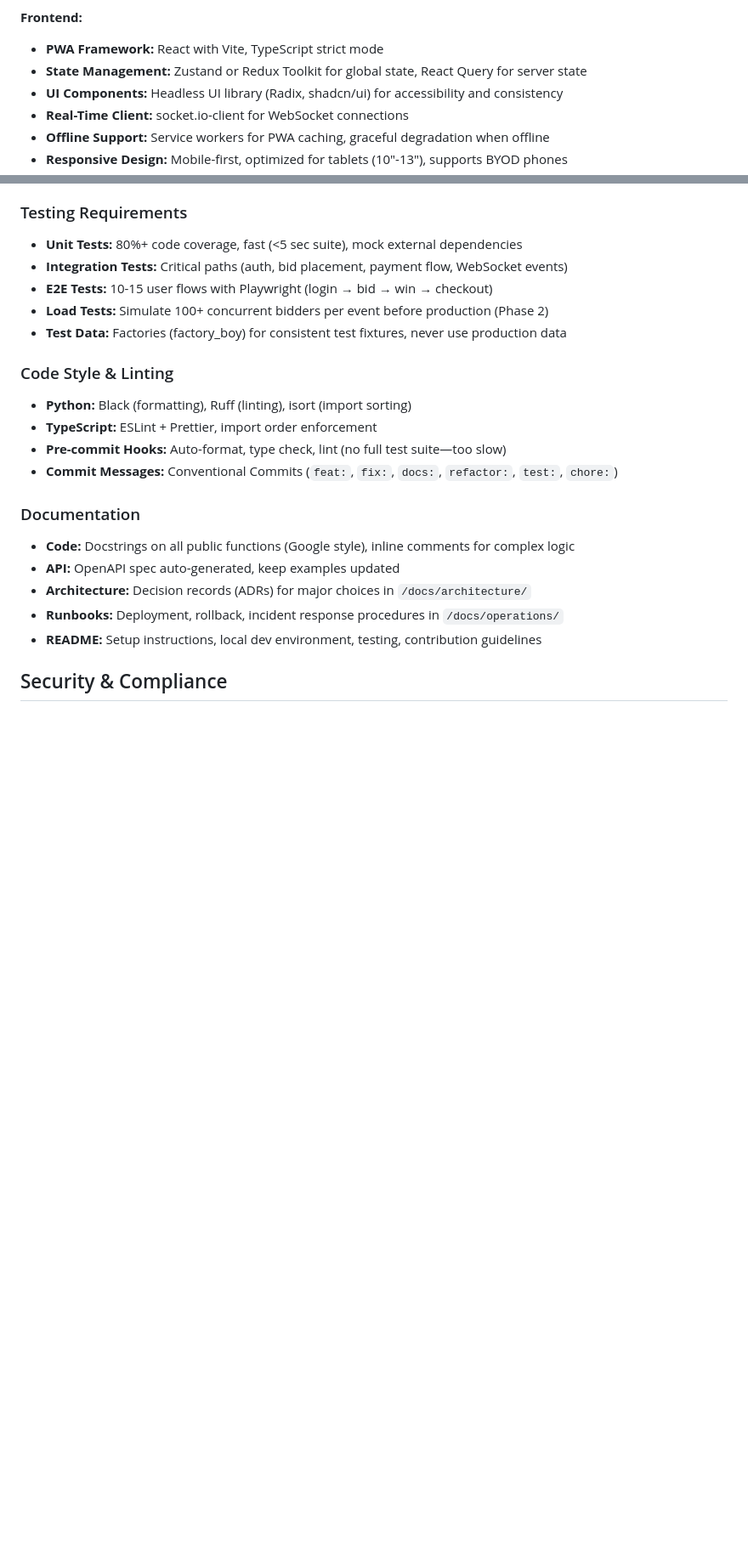
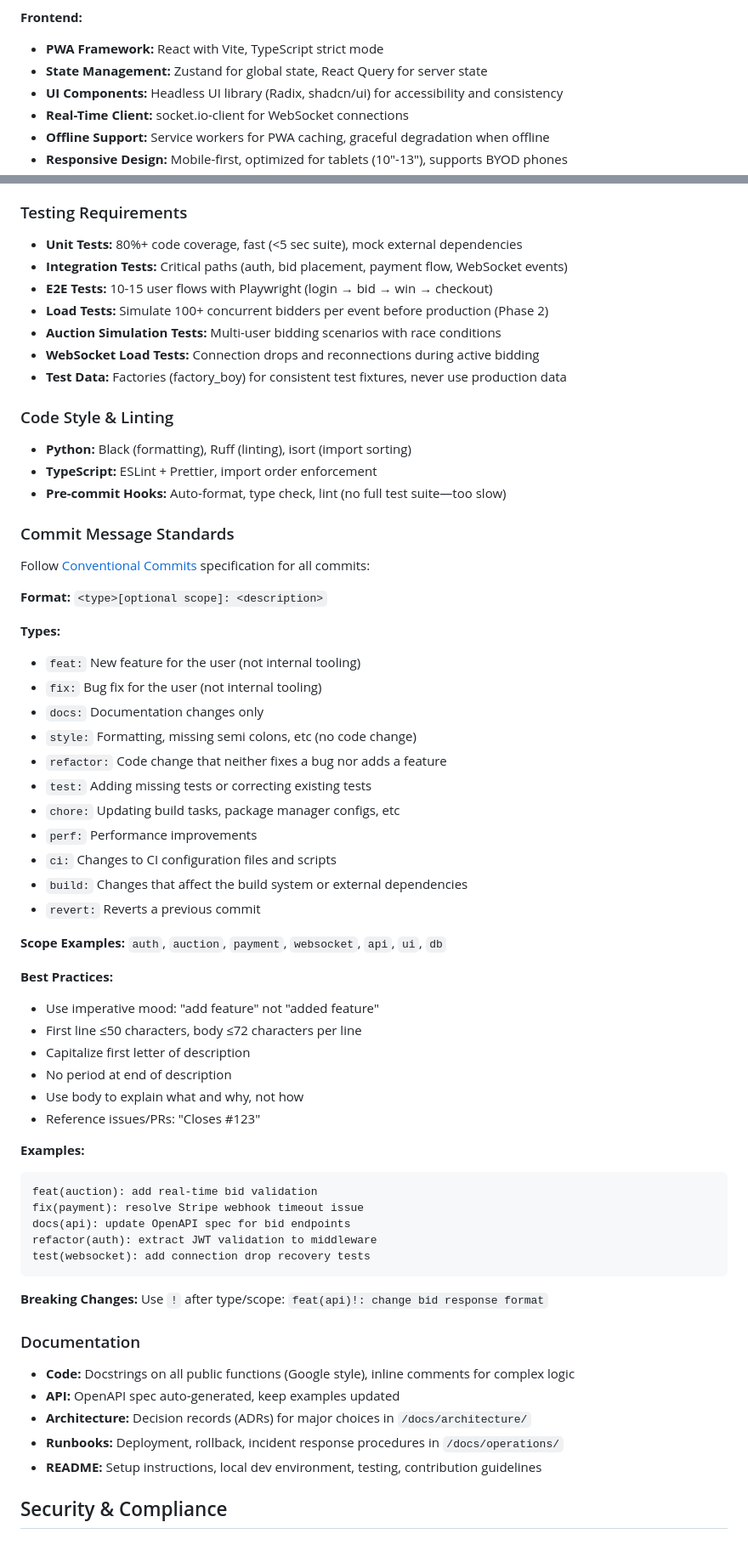
Before and after one commit to jeanesdev/augeo, a Markdown page: .specify/memory/constitution.md, 2 parts joined by grey strips. Shown at 85% size. GitHub-like rendering; blank space fills up the shorter version.

Commit message:
docs(specify): Update constitution with enhanced multi-tenancy details, commit message standards, and additional testing strategies

````diff
--- a/.specify/memory/constitution.md
+++ b/.specify/memory/constitution.md
@@ -48,7 +48,7 @@ Treat all user data as if under constant regulatory scrutiny. Encrypt everything
 
 **Frontend:**
 - **PWA Framework:** React with Vite, TypeScript strict mode
-- **State Management:** Zustand or Redux Toolkit for global state, React Query for server state
+- **State Management:** Zustand for global state, React Query for server state
 - **UI Components:** Headless UI library (Radix, shadcn/ui) for accessibility and consistency
 - **Real-Time Client:** socket.io-client for WebSocket connections
 - **Offline Support:** Service workers for PWA caching, graceful degradation when offline
@@ -82,13 +82,53 @@ Treat all user data as if under constant regulatory scrutiny. Encrypt everything
 - **Integration Tests:** Critical paths (auth, bid placement, payment flow, WebSocket events)
 - **E2E Tests:** 10-15 user flows with Playwright (login → bid → win → checkout)
 - **Load Tests:** Simulate 100+ concurrent bidders per event before production (Phase 2)
+- **Auction Simulation Tests:** Multi-user bidding scenarios with race conditions
+- **WebSocket Load Tests:** Connection drops and reconnections during active bidding
 - **Test Data:** Factories (factory_boy) for consistent test fixtures, never use production data
 
 ### Code Style & Linting
 - **Python:** Black (formatting), Ruff (linting), isort (import sorting)
 - **TypeScript:** ESLint + Prettier, import order enforcement
 - **Pre-commit Hooks:** Auto-format, type check, lint (no full test suite—too slow)
-- **Commit Messages:** Conventional Commits (`feat:`, `fix:`, `docs:`, `refactor:`, `test:`, `chore:`)
+
+### Commit Message Standards
+Follow [Conventional Commits](https://www.conventionalcommits.org/) specification for all commits:
+
+**Format:** `<type>[optional scope]: <description>`
+
+**Types:**
+- `feat:` New feature for the user (not internal tooling)
+- `fix:` Bug fix for the user (not internal tooling)
+- `docs:` Documentation changes only
+- `style:` Formatting, missing semi colons, etc (no code change)
+- `refactor:` Code change that neither fixes a bug nor adds a feature
+- `test:` Adding missing tests or correcting existing tests
+- `chore:` Updating build tasks, package manager configs, etc
+- `perf:` Performance improvements
+- `ci:` Changes to CI configuration files and scripts
+- `build:` Changes that affect the build system or external dependencies
+- `revert:` Reverts a previous commit
+
+**Scope Examples:** `auth`, `auction`, `payment`, `websocket`, `api`, `ui`, `db`
+
+**Best Practices:**
+- Use imperative mood: "add feature" not "added feature"
+- First line ≤50 characters, body ≤72 characters per line
+- Capitalize first letter of description
+- No period at end of description
+- Use body to explain what and why, not how
+- Reference issues/PRs: "Closes #123"
+
+**Examples:**
+```
+feat(auction): add real-time bid validation
+fix(payment): resolve Stripe webhook timeout issue
+docs(api): update OpenAPI spec for bid endpoints
+refactor(auth): extract JWT validation to middleware
+test(websocket): add connection drop recovery tests
+```
+
+**Breaking Changes:** Use `!` after type/scope: `feat(api)!: change bid response format`
 
 ### Documentation
 - **Code:** Docstrings on all public functions (Google style), inline comments for complex logic
````
Also changed, not shown: other parts of .specify/memory/constitution.md (+2 -2 lines).
